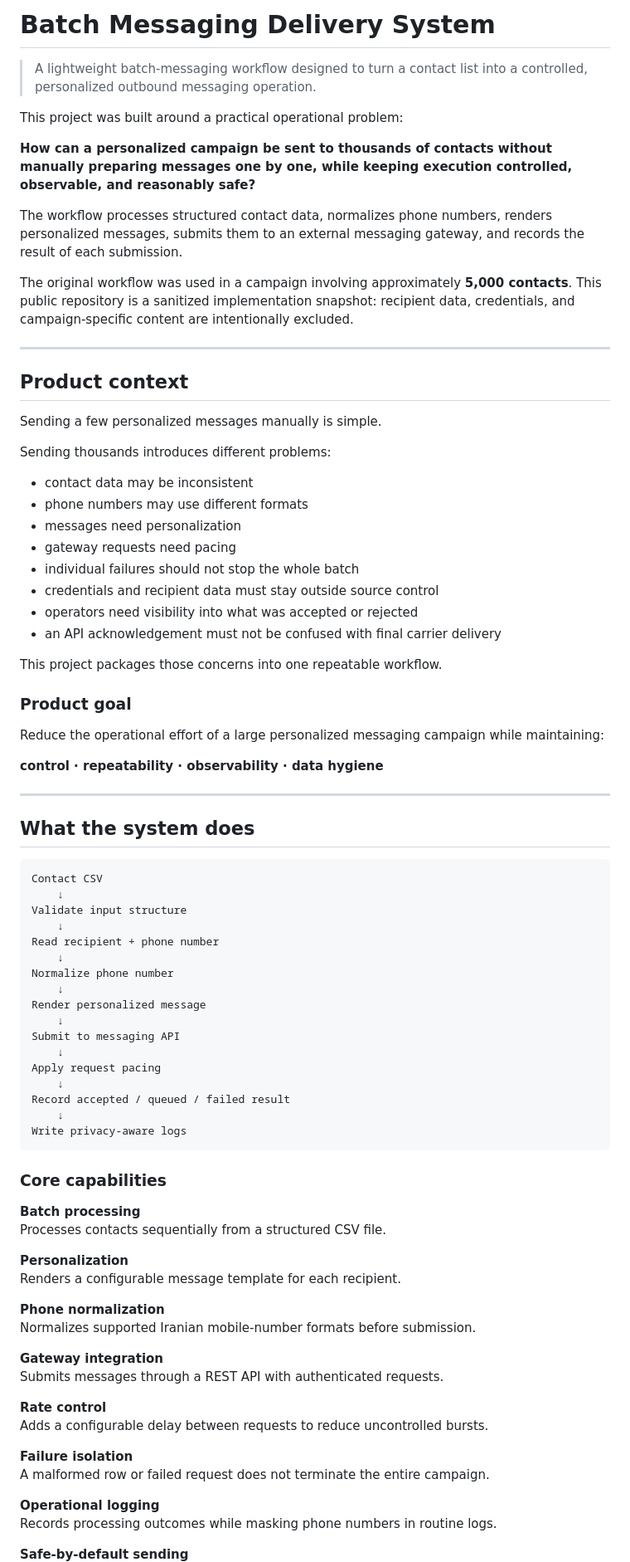
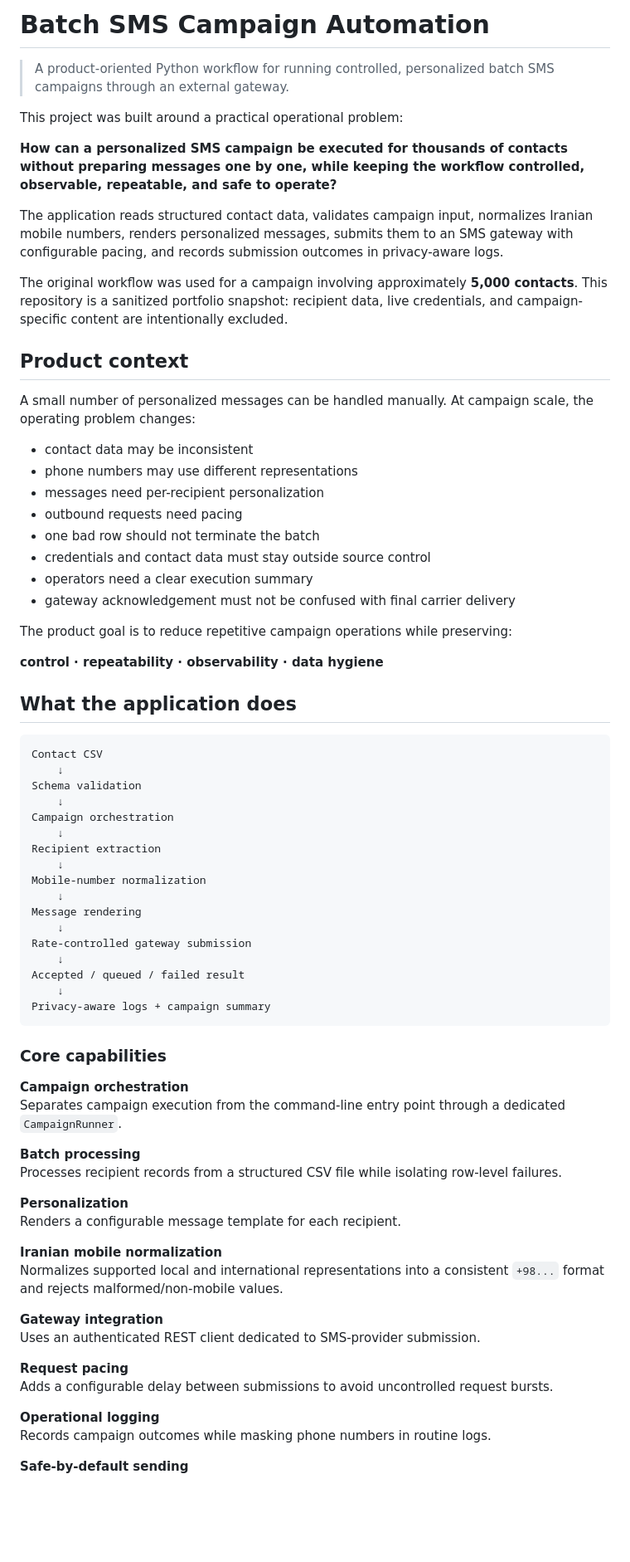
Before and after one commit to AlirezaBelal/batch-sms-campaign-automation, a Markdown page: README.md, the part around one of its changes. Shown at 83% size. GitHub-like rendering; blank space fills up the shorter version.

````diff
--- a/README.md
+++ b/README.md
@@ -1,85 +1,75 @@
-# Batch Messaging Delivery System
+# Batch SMS Campaign Automation
 
-> A lightweight batch-messaging workflow designed to turn a contact list into a controlled, personalized outbound messaging operation.
+> A product-oriented Python workflow for running controlled, personalized batch SMS campaigns through an external gateway.
 
 This project was built around a practical operational problem:
 
-**How can a personalized campaign be sent to thousands of contacts without manually preparing messages one by one, while keeping execution controlled, observable, and reasonably safe?**
+**How can a personalized SMS campaign be executed for thousands of contacts without preparing messages one by one, while keeping the workflow controlled, observable, repeatable, and safe to operate?**
 
-The workflow processes structured contact data, normalizes phone numbers, renders personalized messages, submits them to an external messaging gateway, and records the result of each submission.
+The application reads structured contact data, validates campaign input, normalizes Iranian mobile numbers, renders personalized messages, submits them to an SMS gateway with configurable pacing, and records submission outcomes in privacy-aware logs.
 
-The original workflow was used in a campaign involving approximately **5,000 contacts**. This public repository is a sanitized implementation snapshot: recipient data, credentials, and campaign-specific content are intentionally excluded.
-
----
+The original workflow was used for a campaign involving approximately **5,000 contacts**. This repository is a sanitized portfolio snapshot: recipient data, live credentials, and campaign-specific content are intentionally excluded.
 
 ## Product context
 
-Sending a few personalized messages manually is simple.
-
-Sending thousands introduces different problems:
+A small number of personalized messages can be handled manually. At campaign scale, the operating problem changes:
 
 - contact data may be inconsistent
-- phone numbers may use different formats
-- messages need personalization
-- gateway requests need pacing
-- individual failures should not stop the whole batch
-- credentials and recipient data must stay outside source control
-- operators need visibility into what was accepted or rejected
-- an API acknowledgement must not be confused with final carrier delivery
+- phone numbers may use different representations
+- messages need per-recipient personalization
+- outbound requests need pacing
+- one bad row should not terminate the batch
+- credentials and contact data must stay outside source control
+- operators need a clear execution summary
+- gateway acknowledgement must not be confused with final carrier delivery
 
-This project packages those concerns into one repeatable workflow.
-
-### Product goal
-
-Reduce the operational effort of a large personalized messaging campaign while maintaining:
+The product goal is to reduce repetitive campaign operations while preserving:
 
 **control · repeatability · observability · data hygiene**
 
----
-
-## What the system does
+## What the application does
 
 ```text
 Contact CSV
     ↓
-Validate input structure
+Schema validation
     ↓
-Read recipient + phone number
+Campaign orchestration
     ↓
-Normalize phone number
+Recipient extraction
     ↓
-Render personalized message
+Mobile-number normalization
     ↓
-Submit to messaging API
+Message rendering
     ↓
-Apply request pacing
+Rate-controlled gateway submission
     ↓
-Record accepted / queued / failed result
+Accepted / queued / failed result
     ↓
-Write privacy-aware logs
+Privacy-aware logs + campaign summary
 ```
 
 ### Core capabilities
 
+**Campaign orchestration**
+Separates campaign execution from the command-line entry point through a dedicated `CampaignRunner`.
+
 **Batch processing**
-Processes contacts sequentially from a structured CSV file.
+Processes recipient records from a structured CSV file while isolating row-level failures.
 
 **Personalization**
 Renders a configurable message template for each recipient.
 
-**Phone normalization**
-Normalizes supported Iranian mobile-number formats before submission.
+**Iranian mobile normalization**
+Normalizes supported local and international representations into a consistent `+98...` format and rejects malformed/non-mobile values.
 
 **Gateway integration**
-Submits messages through a REST API with authenticated requests.
+Uses an authenticated REST client dedicated to SMS-provider submission.
 
-**Rate control**
-Adds a configurable delay between requests to reduce uncontrolled bursts.
-
-**Failure isolation**
-A malformed row or failed request does not terminate the entire campaign.
+**Request pacing**
+Adds a configurable delay between submissions to avoid uncontrolled request bursts.
 
 **Operational logging**
-Records processing outcomes while masking phone numbers in routine logs.
+Records campaign outcomes while masking phone numbers in routine logs.
 
 **Safe-by-default sending**
````
Also changed, not shown: other parts of README.md (+160 -211 lines).
